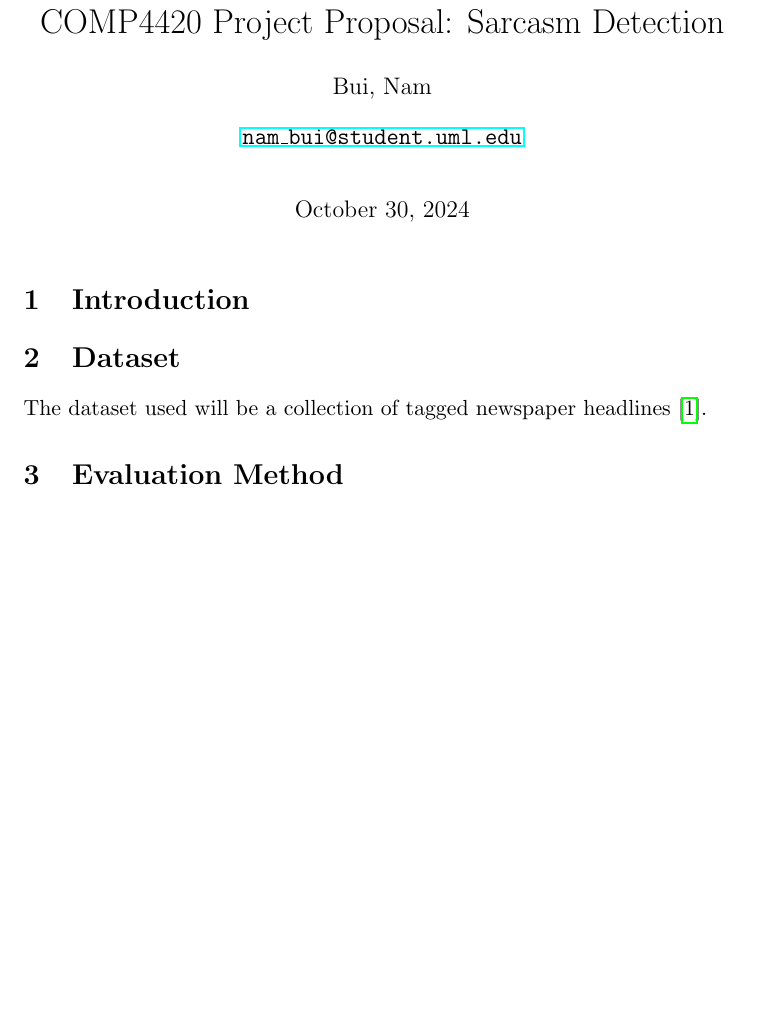
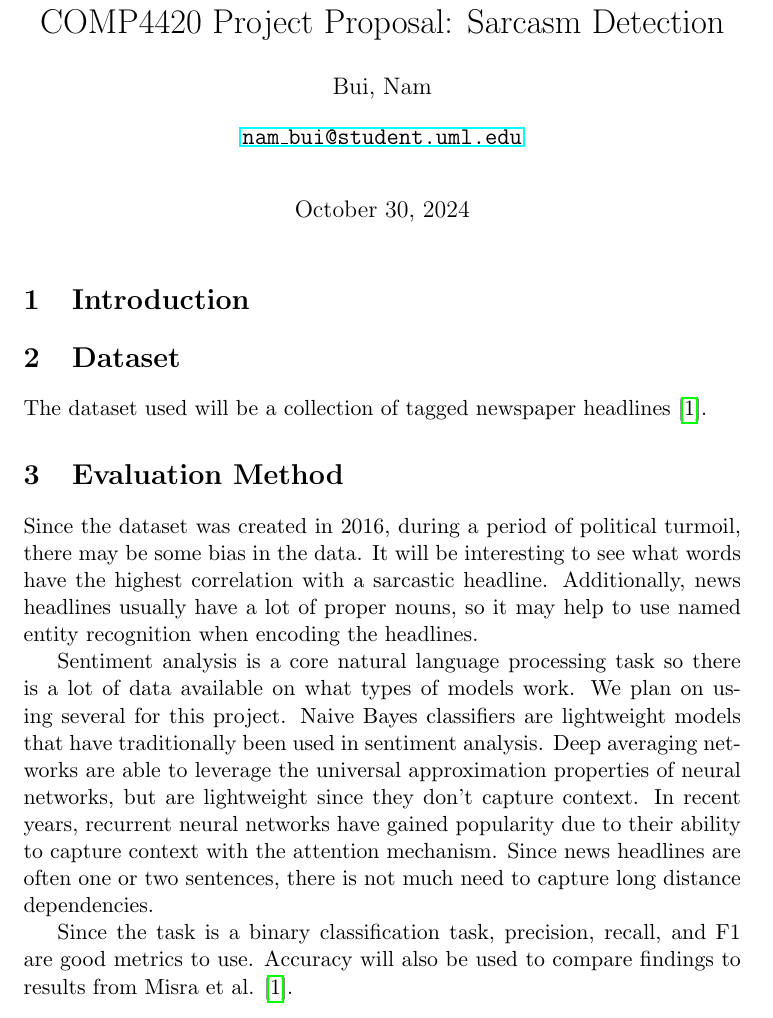
Before and after one commit to tsunami935/nlp-sarcasm-detection, a LaTeX document (proposal/proposal.tex): part of the page before the commit and part of page 1 of 2 after it, cut so that both start at the same text, the shorter picture padded with empty space. Compiled offline with pdfLaTeX.

Commit message:
eval section

```diff
--- a/proposal/proposal.tex
+++ b/proposal/proposal.tex
@@ -44,9 +44,46 @@ tagged newspaper headlines \cite{misra2023Sarcasm}.
 % Structure of data in dataset
 % When and how dataset was collected
 
+% Headlines collected from TheOnion (sarcastic) and Huffington Post (not-sarcastic)
+% Headlines from sources do not intersect (self-contained)
+% Limitation of dataset: Only two news sources
+% Additionally, sarcastic headlines from TheOnion are obviously sarcastic,
+% so more subtle sarcasm is not captured in the dataset
+
 \section{Evaluation Method}
 
+% Will be interesting to do some EDA
+Since the dataset was created in 2016,
+during a period of political turmoil,
+there may be some bias in the data.
+It will be interesting to see what words
+have the highest correlation with a sarcastic headline.
+% News tends to have a lot of named entities,
+% So it may be useful to have some NER
+Additionally, news headlines usually have a lot of proper nouns,
+so it may help to use named entity recognition when encoding the headlines.
+
+% Models to test:
+% "Traditional" models like Naive Bayes (IIRC I got >80% acc w/ NB and one-hot encoding in 2020)
+% Context-independent NN like DAN
+% Context-sensitive RNN w/ attention has been shown to perform well on this task
+Sentiment analysis is a core natural language processing task
+so there is a lot of data available on what types of models work.
+We plan on using several for this project.
+Naive Bayes classifiers are lightweight models that have
+traditionally been used in sentiment analysis.
+Deep averaging networks are able to leverage the universal approximation properties
+of neural networks, but are lightweight since they don't capture context.
+In recent years, recurrent neural networks have gained popularity
+due to their ability to capture context with the attention mechanism.
+Since news headlines are often one or two sentences,
+there is not much need to capture long distance dependencies.
+
 % Since it's classification, F1 is a decent metric
+Since the task is a binary classification task,
+precision, recall, and F1 are good metrics to use.
+Accuracy will also be used to compare findings
+to results from Misra et al. \cite{misra2023Sarcasm}.
 
 \printbibliography
 
```
Also changed, not shown: proposal/ref.bib (+10 -0 lines), proposal/proposal.pdf.
